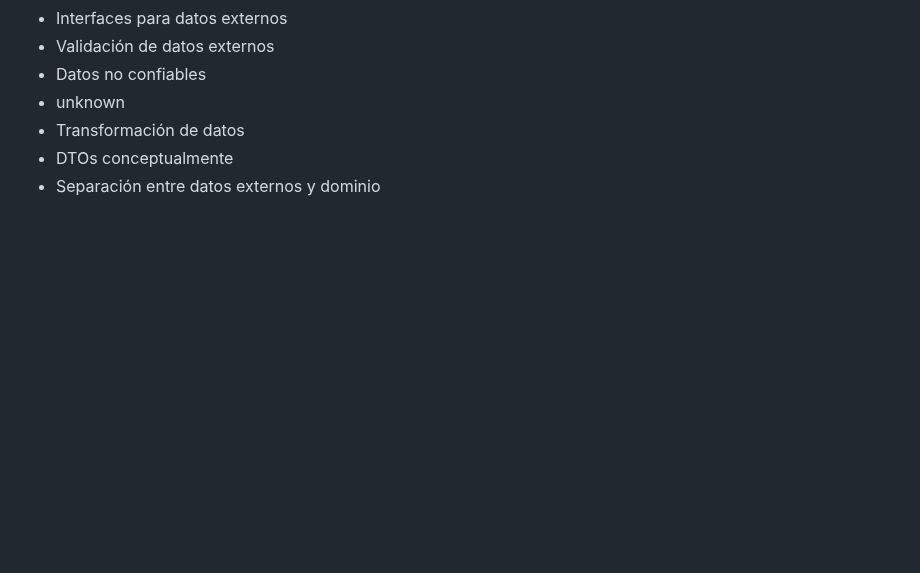
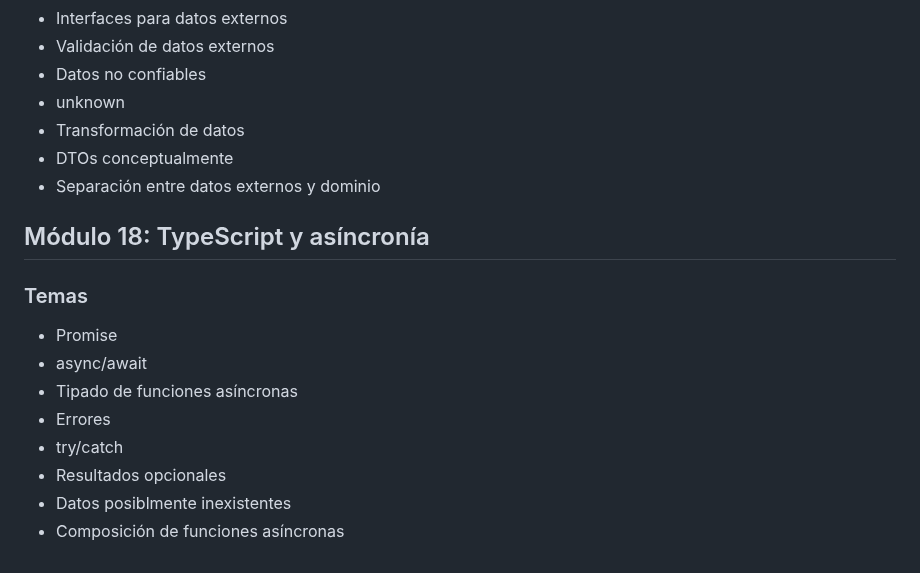
Before and after one commit to Saibot1310/Sistema-Gestion-Ventas-Interfaz, a Markdown page: docs/TIPADO-CONTENIDO.md, the part around the change. GitHub-like rendering; blank space fills up the shorter version.

Commit message:
docs: agregar módulo sobre TypeScript y asíncronía

```diff
--- a/docs/TIPADO-CONTENIDO.md
+++ b/docs/TIPADO-CONTENIDO.md
@@ -215,3 +215,14 @@
 - Transformación de datos
 - DTOs conceptualmente
 - Separación entre datos externos y dominio
+
+## Módulo 18: TypeScript y asíncronía
+### Temas
+- Promise<T>
+- async/await
+- Tipado de funciones asíncronas
+- Errores
+- try/catch
+- Resultados opcionales
+- Datos posiblmente inexistentes
+- Composición de funciones asíncronas
```
